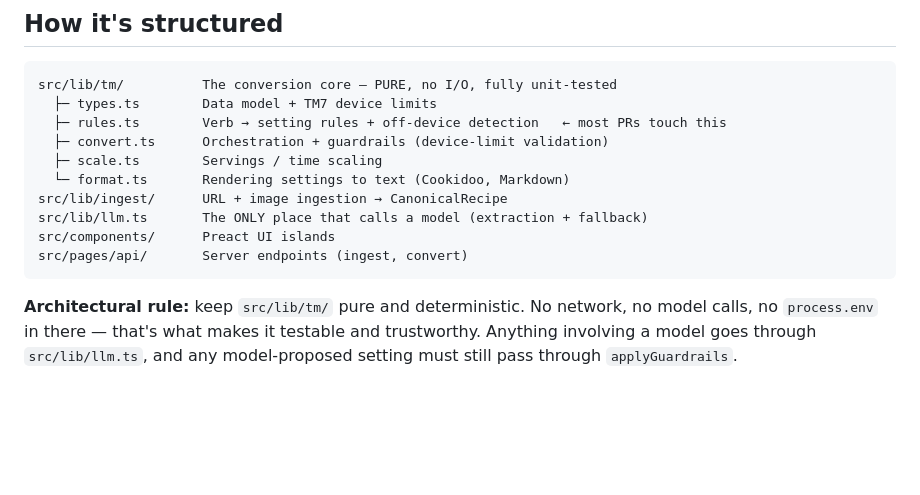
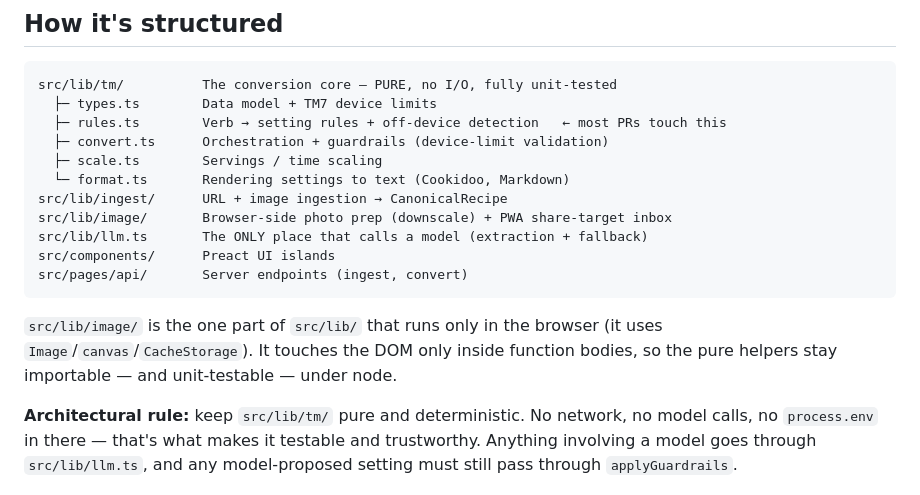
Before and after one commit to chuckcarpenter/thermomixer, a Markdown page: CONTRIBUTING.md, the part around the change. GitHub-like rendering; blank space fills up the shorter version.

````diff
--- a/CONTRIBUTING.md
+++ b/CONTRIBUTING.md
@@ -29,10 +29,15 @@ src/lib/tm/          The conversion core — PURE, no I/O, fully unit-tested
   ├─ scale.ts        Servings / time scaling
   └─ format.ts       Rendering settings to text (Cookidoo, Markdown)
 src/lib/ingest/      URL + image ingestion → CanonicalRecipe
+src/lib/image/       Browser-side photo prep (downscale) + PWA share-target inbox
 src/lib/llm.ts       The ONLY place that calls a model (extraction + fallback)
 src/components/      Preact UI islands
 src/pages/api/       Server endpoints (ingest, convert)
 ```
+
+`src/lib/image/` is the one part of `src/lib/` that runs only in the browser (it
+uses `Image`/`canvas`/`CacheStorage`). It touches the DOM only inside function
+bodies, so the pure helpers stay importable — and unit-testable — under node.
 
 **Architectural rule:** keep `src/lib/tm/` pure and deterministic. No network,
 no model calls, no `process.env` in there — that's what makes it testable and
````
Also changed, not shown: README.md (+13 -4 lines).
